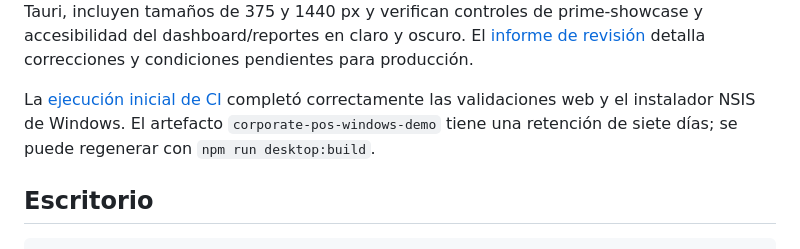
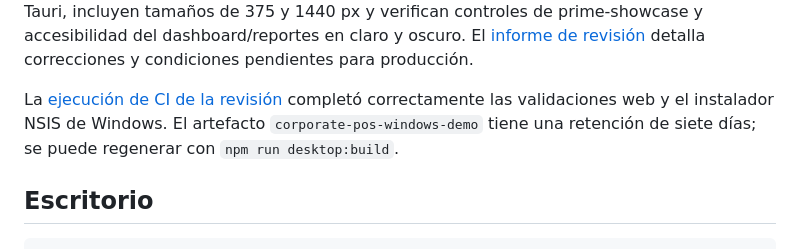
Before and after one commit to floxcristian/pos-platform, a Markdown page: README.md, the part around the change. GitHub-like rendering.

Commit message:
docs: record verified quality review and Windows artifact [skip ci]

```diff
--- a/README.md
+++ b/README.md
@@ -74,7 +74,7 @@ Las pruebas cubren políticas, montos, persistencia, permisos, reintentos, calen
 
 Validación tras la revisión de calidad (3 de octubre de 2026): **144 pruebas de lógica e infraestructura y 37 recorridos de navegador pasan**, junto con lint, formato y compilación web de producción. Los recorridos ejecutan el bundle productivo con la CSP de Tauri, incluyen tamaños de 375 y 1440 px y verifican controles de prime-showcase y accesibilidad del dashboard/reportes en claro y oscuro. El [informe de revisión](docs/quality-review.md) detalla correcciones y condiciones pendientes para producción.
 
-La [ejecución inicial de CI](https://github.com/floxcristian/corporate-pos/actions/runs/37149329820) completó correctamente las validaciones web y el instalador NSIS de Windows. El artefacto `corporate-pos-windows-demo` tiene una retención de siete días; se puede regenerar con `npm run desktop:build`.
+La [ejecución de CI de la revisión](https://github.com/floxcristian/corporate-pos/actions/runs/37151843645) completó correctamente las validaciones web y el instalador NSIS de Windows. El artefacto `corporate-pos-windows-demo` tiene una retención de siete días; se puede regenerar con `npm run desktop:build`.
 
 ## Escritorio
 
```
Also changed, not shown: docs/desktop.md (+3 -3 lines), docs/quality-review.md (+1 -1 lines).
